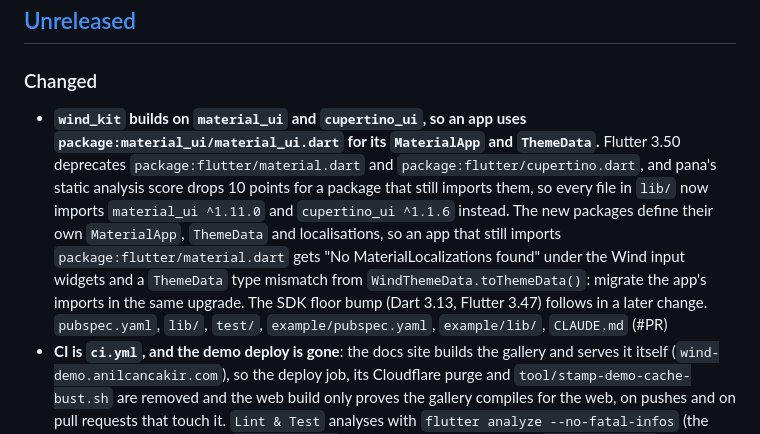
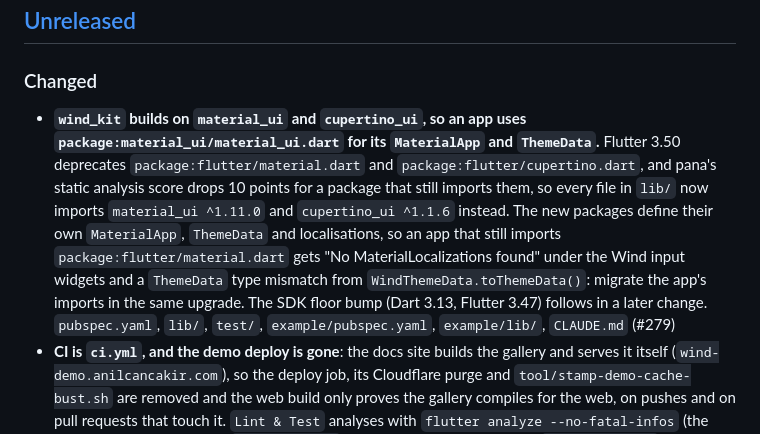
Before and after one commit to fluttersdk/wind, a Markdown page: CHANGELOG.md, the part around the change. Drawn GitHub-style.

Commit message:
docs(changelog): name PR 279 in the material_ui entry

```diff
--- a/CHANGELOG.md
+++ b/CHANGELOG.md
@@ -10,7 +10,7 @@ This project follows [Semantic Versioning 2.0.0](https://semver.org/spec/v2.0.0.
 
 ### Changed
 
-- **`wind_kit` builds on `material_ui` and `cupertino_ui`, so an app uses `package:material_ui/material_ui.dart` for its `MaterialApp` and `ThemeData`.** Flutter 3.50 deprecates `package:flutter/material.dart` and `package:flutter/cupertino.dart`, and pana's static analysis score drops 10 points for a package that still imports them, so every file in `lib/` now imports `material_ui ^1.11.0` and `cupertino_ui ^1.1.6` instead. The new packages define their own `MaterialApp`, `ThemeData` and localisations, so an app that still imports `package:flutter/material.dart` gets "No MaterialLocalizations found" under the Wind input widgets and a `ThemeData` type mismatch from `WindThemeData.toThemeData()`: migrate the app's imports in the same upgrade. The SDK floor bump (Dart 3.13, Flutter 3.47) follows in a later change. `pubspec.yaml`, `lib/`, `test/`, `example/pubspec.yaml`, `example/lib/`, `CLAUDE.md` (#PR)
+- **`wind_kit` builds on `material_ui` and `cupertino_ui`, so an app uses `package:material_ui/material_ui.dart` for its `MaterialApp` and `ThemeData`.** Flutter 3.50 deprecates `package:flutter/material.dart` and `package:flutter/cupertino.dart`, and pana's static analysis score drops 10 points for a package that still imports them, so every file in `lib/` now imports `material_ui ^1.11.0` and `cupertino_ui ^1.1.6` instead. The new packages define their own `MaterialApp`, `ThemeData` and localisations, so an app that still imports `package:flutter/material.dart` gets "No MaterialLocalizations found" under the Wind input widgets and a `ThemeData` type mismatch from `WindThemeData.toThemeData()`: migrate the app's imports in the same upgrade. The SDK floor bump (Dart 3.13, Flutter 3.47) follows in a later change. `pubspec.yaml`, `lib/`, `test/`, `example/pubspec.yaml`, `example/lib/`, `CLAUDE.md` (#279)
 - **CI is `ci.yml`, and the demo deploy is gone**: the docs site builds the gallery and serves it itself (`wind-demo.anilcancakir.com`), so the deploy job, its Cloudflare purge and `tool/stamp-demo-cache-bust.sh` are removed and the web build only proves the gallery compiles for the web, on pushes and on pull requests that touch it. `Lint & Test` analyses with `flutter analyze --no-fatal-infos` (the package and the example), `changelog.yml` is new, the docs job is named `Internal Links`, and `publish.yml` checks that the tag sits on master, that the tag, `pubspec.yaml` and the `blob/<tag>` link in `dartdoc_options.yaml` agree, pana 0.23.19 (the version pub.dev runs; 0.23.13 reports flutter_svg as web-incompatible) and the changelog section before the OIDC publish. Every workflow declares `permissions: contents: read` at the top level, every checkout sets `persist-credentials: false`, and every action is pinned by SHA at its latest release (the actionlint image by digest). `.github/workflows/ci.yml`, `.github/workflows/changelog.yml`, `.github/workflows/publish.yml`, `.github/workflows/docs-link-check.yml`, `.github/workflows/dispatch-to-registry.yml`, `.github/workflows/dependabot-auto-merge.yml`, `.github/workflows/dependency-review.yml`, `.github/workflows/scorecard.yml`, `.github/workflows/zizmor.yml`, `tool/stamp-demo-cache-bust.sh` (#268)
 - **The repo follows the standard files**: a pull request template, issue forms and a contact config that point at the security advisory form and the API reference, `SECURITY.md` (which now names what the `WDynamic` allowlist does not restrict: image loading), the `LICENSE` holder, `.lycheeignore` and `.pubignore` entries, Dependabot groups for the wind_kit family, and no Copilot instruction files. `.github/PULL_REQUEST_TEMPLATE.md`, `.github/ISSUE_TEMPLATE/`, `.github/dependabot.yml`, `SECURITY.md`, `LICENSE`, `.lycheeignore`, `.pubignore`, `CLAUDE.md` (#268)
 - **Renamed from `fluttersdk_wind` to `wind_kit`.** The package, its barrel (`package:wind_kit/wind_kit.dart`) and every test carry the new name, and the diagnostics dependency is `wind_kit_diagnostics_contracts ^1.3.0` (was `fluttersdk_wind_diagnostics_contracts ^1.2.0`; `WindDebugRegistry`, `WindDebugResolver` and `WindPerfResolver` are unchanged). Migration: replace the dependency in `pubspec.yaml` and the import `package:fluttersdk_wind/fluttersdk_wind.dart` with `package:wind_kit/wind_kit.dart`. Every `W*` and `Wind*` class, every className token and the parser cache are unchanged. The old `fluttersdk_wind` package receives no further releases. Do not depend on both `fluttersdk_wind` and `wind_kit` in one app: each has its own `WindTheme` and its own `WindDebugRegistry`, so a `WDiv` from one finds no theme from the other. The packages that depend on it (magic, magic_starter, magic_notifications, magic_devtools) move to their wind_kit releases together, and tapir moves to `wind_kit_diagnostics_contracts` in step, or its snapshots lose the Wind data. Until the example's own rename lands the gallery builds against the last published release of the previous name. `pubspec.yaml`, `lib/wind_kit.dart`, `test/`, `example/pubspec.yaml` (#272)
```
